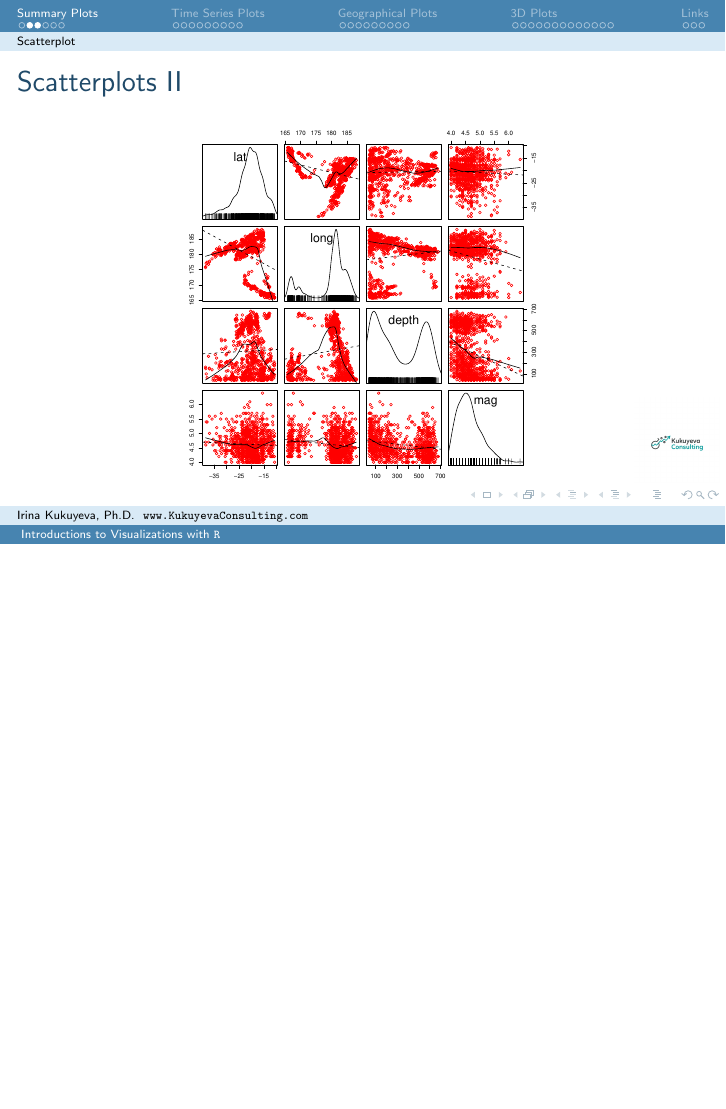
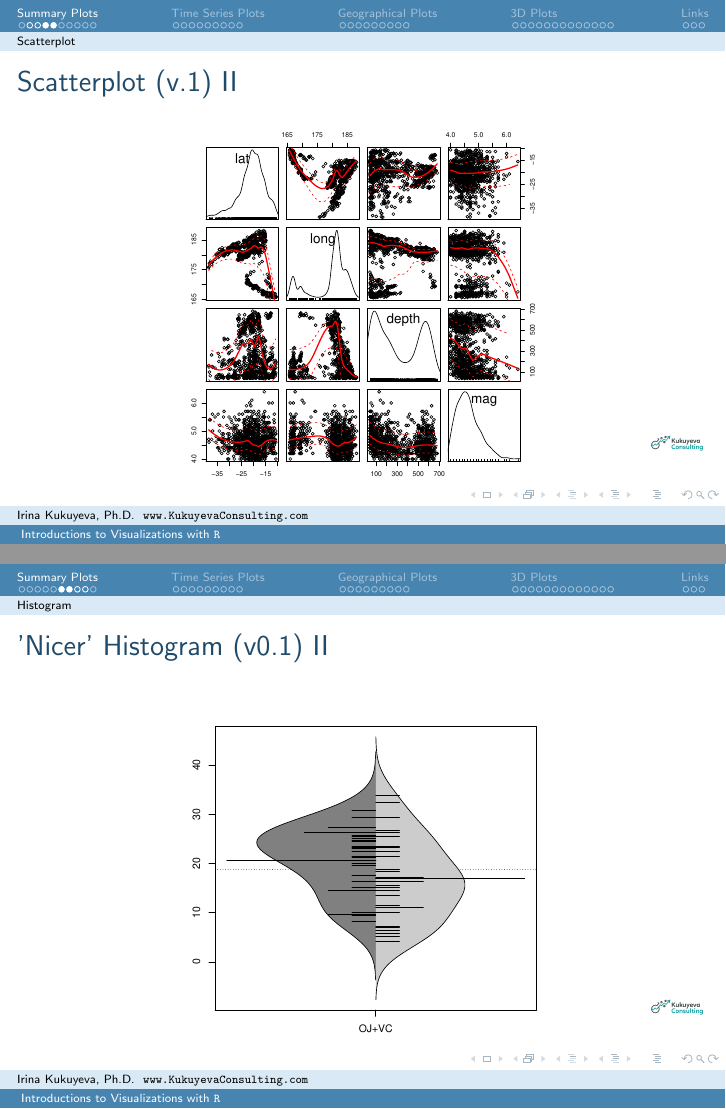
Before and after one commit to ikukuyeva/R-Graphics, LaTeX slides (Graphics course.tex, which reads content/Section-Summary_Plots.tex): page 10 of 47 before the commit and pages 13 and 15 of 52 after it, the two joined at a grey line, the shorter picture padded with empty space. Compiled offline with pdfLaTeX.

Commit message:
Update base plots to cover two plots each with an extension/update to each plot to show how modifications can be made

```diff
--- a/content/Section-Summary_Plots.tex
+++ b/content/Section-Summary_Plots.tex
@@ -24,3 +49,5 @@ scatterplot.matrix(quakes[, 1:4])
 
 %%%%% New frame
 \subsection{Histogram}
+\begin{frame}[fragile, allowframebreaks]
+\frametitle{'Nicer' Histogram (v0.1)}
@@ -33,8 +58,42 @@ To compare the frequencies of two variables side-by-side, use \ttfamily beanplot
 library(datasets)
 library(beanplot)
 data(ToothGrowth)
-beanplot(len ~ supp, data=ToothGrowth, col=list(grey(0.5),c(grey(0.8),"white")), border = NA, overallline = "median", ll=0.01, side="both")
-legend("bottomleft",fill=c(grey(0.5),grey(0.8)), legend=c("Orange Juice","Ascorbic Acid"))
+beanplot(
+	len ~ supp,
+	data = ToothGrowth,
+	side = "both",
+	col = list( grey(0.5),grey(0.8) )
+	)
+	\end{lstlisting}
+
+        \begin{center}
+	         \includegraphics[width=0.65\textwidth]{images/beanplot_v0.pdf}
+        \end{center}
+
+\end{frame}
+
+\begin{frame}[fragile, allowframebreaks]
+\frametitle{'Nicer' Histogram (v0.2)}
+To make the visual slightly more readable:
+
+	\begin{lstlisting}[ basicstyle=\tiny ]
+library(datasets)
+library(beanplot)
+data(ToothGrowth)
+beanplot(
+	len ~ supp,
+	data = ToothGrowth,
+	side = "both",
+	col = list( grey(0.5), c( grey(0.8),"white" )),
+	border = NA,
+	overallline = "median",
+	ll = 0.03
+	)
+legend(
+	x = "bottomleft",
+	fill=c( grey(0.5), grey(0.8) ),
+	legend=c( "Orange Juice", "Ascorbic Acid" )
+	)
 	\end{lstlisting}
 
         \begin{center}
```
Also changed, not shown: images/beanplot.pdf, images/beanplot_v0.pdf (added), images/scatterPlot_v0.pdf (added), images/scatterPlot_v1.pdf (added), content/Section-Summary_Plots.tex (37 more changed lines).
